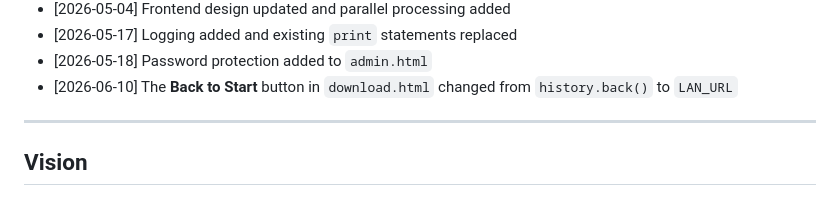
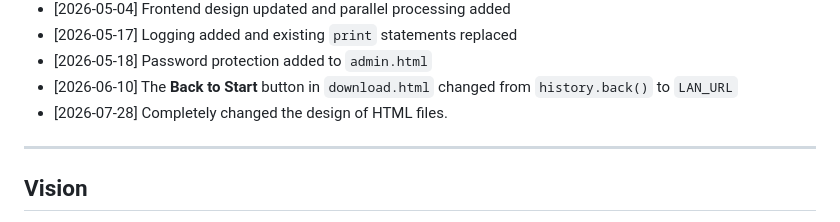
Before and after one commit to movenb3at/snap-pocket, a Markdown page: README.md, the part around the change. Rendered like a GitHub page.

```diff
--- a/README.md
+++ b/README.md
@@ -314,6 +314,7 @@ If the repository is still using a default admin password, change it before expo
 - [2026-05-17] Logging added and existing `print` statements replaced
 - [2026-05-18] Password protection added to `admin.html`
 - [2026-06-10] The **Back to Start** button in `download.html` changed from `history.back()` to `LAN_URL`
+- [2026-07-28] Completely changed the design of HTML files.
 
 ---
 
```
